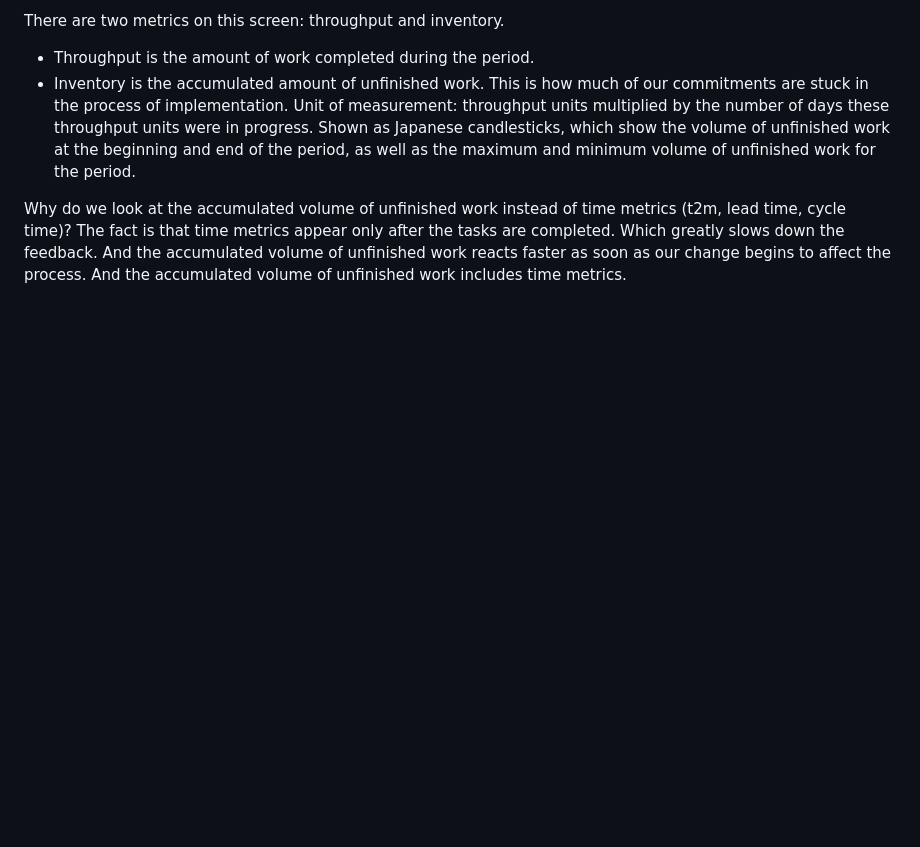
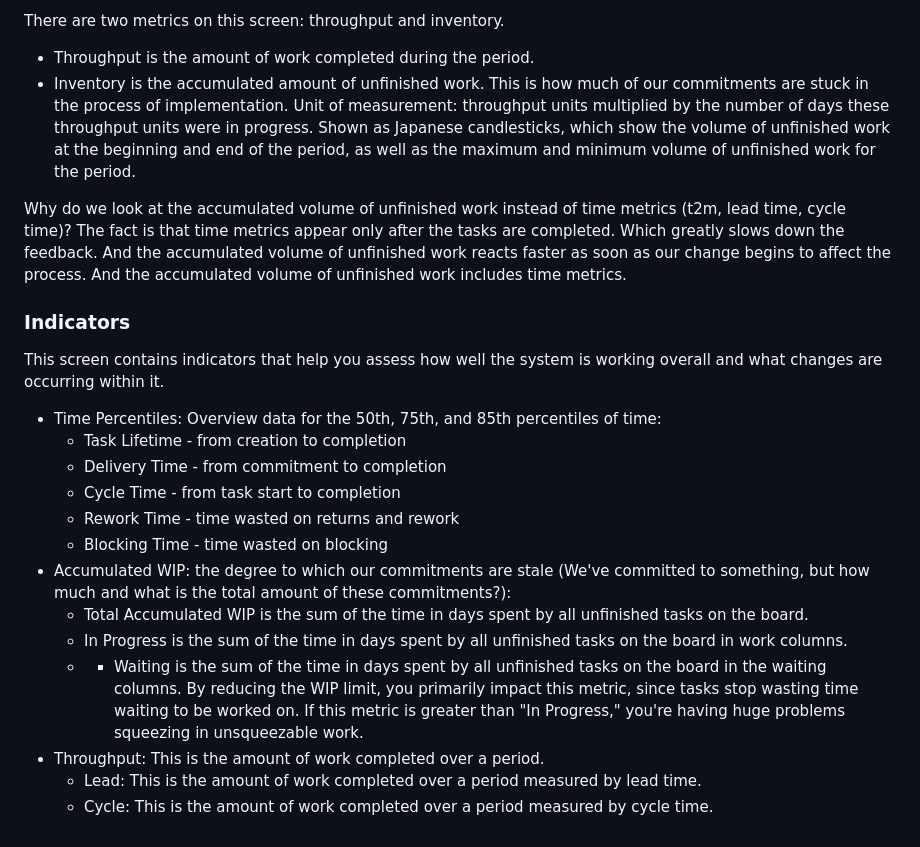
Before and after one commit to tsergey-tm/jira-kanban-assistant-dist, a Markdown page: docs/plugin-doc.en.md, the part around the change. Drawn GitHub-style; blank space fills up the shorter version.

Commit message:
Add indicators

```diff
--- a/docs/plugin-doc.en.md
+++ b/docs/plugin-doc.en.md
@@ -190,3 +190,26 @@ The fact is that time metrics appear only after the tasks are completed.
 Which greatly slows down the feedback.
 And the accumulated volume of unfinished work reacts faster as soon as our change begins to affect the process.
 And the accumulated volume of unfinished work includes time metrics.
+
+### Indicators
+
+This screen contains indicators that help you assess how well the system is working overall
+and what changes are occurring within it.
+
+* Time Percentiles: Overview data for the 50th, 75th, and 85th percentiles of time:
+  * Task Lifetime - from creation to completion
+  * Delivery Time - from commitment to completion
+  * Cycle Time - from task start to completion
+  * Rework Time - time wasted on returns and rework
+  * Blocking Time - time wasted on blocking
+* Accumulated WIP: the degree to which our commitments are stale
+  (We've committed to something, but how much and what is the total amount of these commitments?):
+  * Total Accumulated WIP is the sum of the time in days spent by all unfinished tasks on the board.
+  * In Progress is the sum of the time in days spent by all unfinished tasks on the board in work columns.
+  * * Waiting is the sum of the time in days spent by all unfinished tasks on the board in the waiting columns.
+    By reducing the WIP limit, you primarily impact this metric,
+    since tasks stop wasting time waiting to be worked on.
+    If this metric is greater than "In Progress," you're having huge problems squeezing in unsqueezable work.
+* Throughput: This is the amount of work completed over a period.
+  * Lead: This is the amount of work completed over a period measured by lead time.
+  * Cycle: This is the amount of work completed over a period measured by cycle time.
```
Also changed, not shown: docs/plugin-doc.ru.md (+23 -0 lines).
